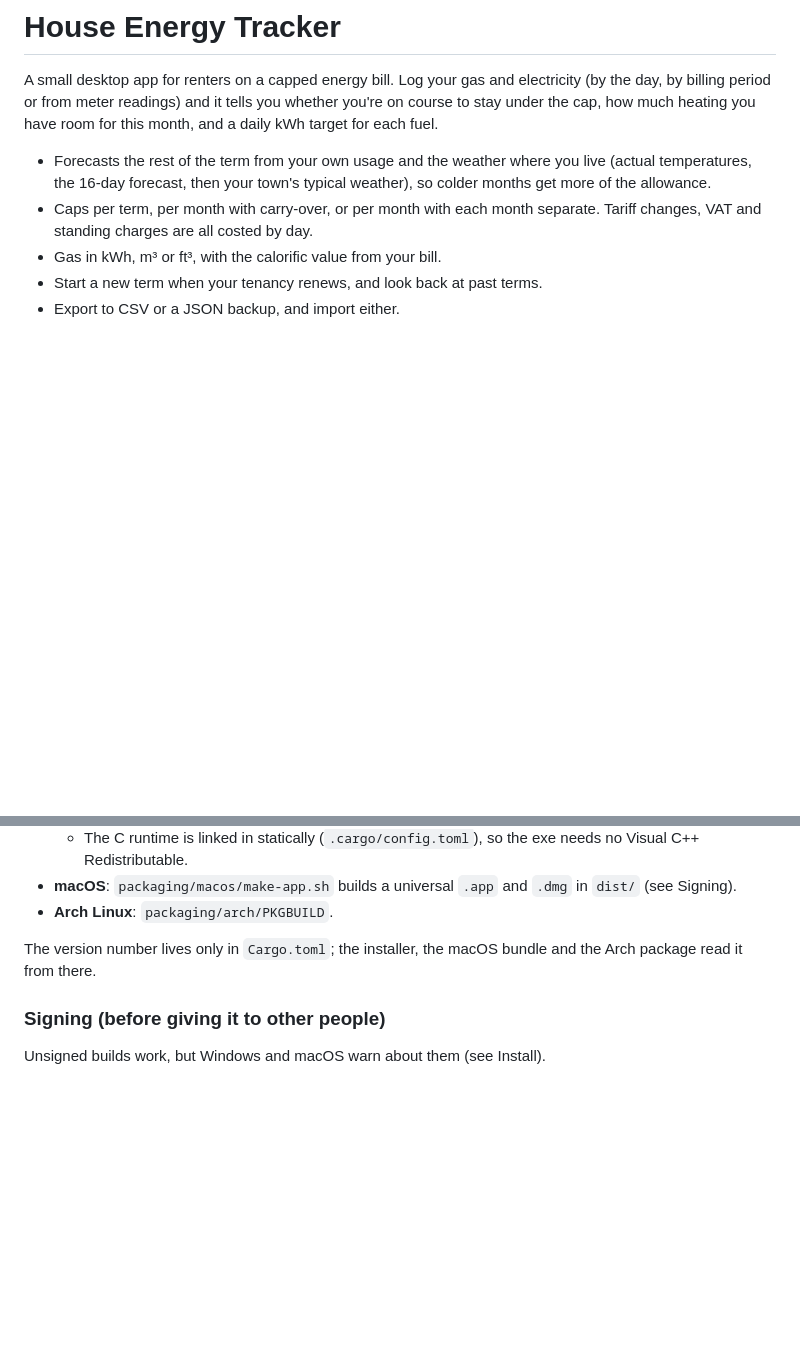
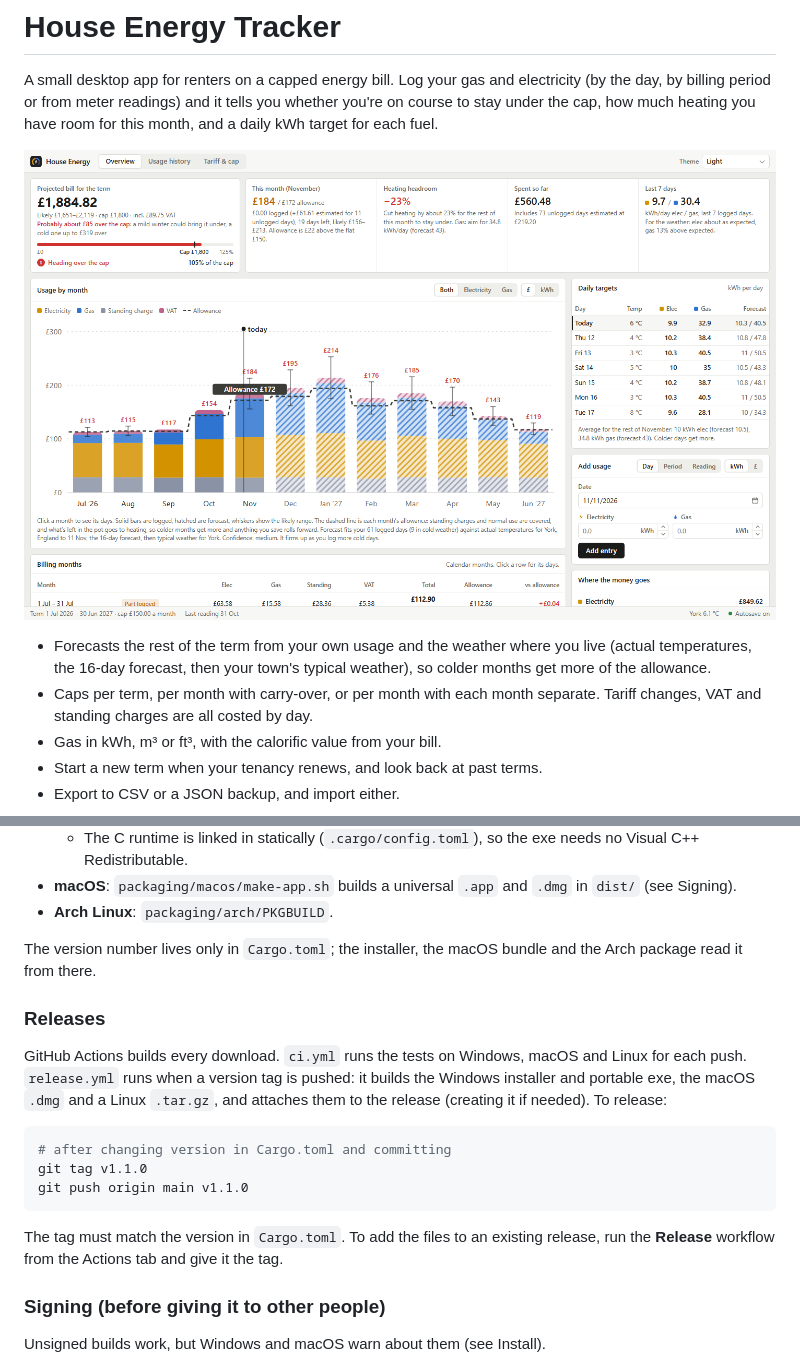
Before and after one commit to Fin-engMech/house-energy-tracker, a Markdown page: README.md, 2 parts joined by grey strips. Drawn GitHub-style; pictures changed too: docs/screenshot.png (added); blank space fills up the shorter version.

Commit message:
Screenshot in README; GitHub Actions for tests and release builds

````diff
--- a/README.md
+++ b/README.md
@@ -3,6 +3,8 @@
 A small desktop app for renters on a capped energy bill. Log your gas and electricity (by the day, by
 billing period or from meter readings) and it tells you whether you're on course to stay under the cap,
 how much heating you have room for this month, and a daily kWh target for each fuel.
+
+![The Overview tab: projected bill against the cap, monthly usage chart with allowances, and daily kWh targets](docs/screenshot.png)
 
 - Forecasts the rest of the term from your own usage and the weather where you live (actual temperatures,
   the 16-day forecast, then your town's typical weather), so colder months get more of the allowance.
@@ -78,6 +80,21 @@ Packages:
 
 The version number lives only in `Cargo.toml`; the installer, the macOS bundle and the Arch package read it from there.
 
+### Releases
+
+GitHub Actions builds every download. `ci.yml` runs the tests on Windows, macOS and Linux for each push.
+`release.yml` runs when a version tag is pushed: it builds the Windows installer and portable exe, the macOS
+`.dmg` and a Linux `.tar.gz`, and attaches them to the release (creating it if needed). To release:
+
+```sh
+# after changing version in Cargo.toml and committing
+git tag v1.1.0
+git push origin main v1.1.0
+```
+
+The tag must match the version in `Cargo.toml`. To add the files to an existing release, run the
+**Release** workflow from the Actions tab and give it the tag.
+
 ### Signing (before giving it to other people)
 
 Unsigned builds work, but Windows and macOS warn about them (see Install).
````
Also changed, not shown: CLAUDE.md (+1 -1 lines), 2 other files.
